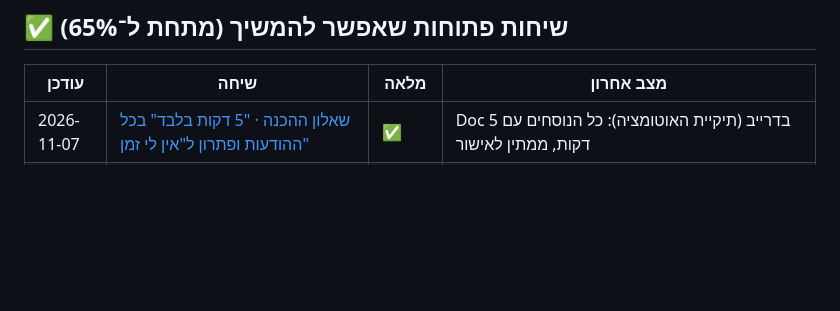
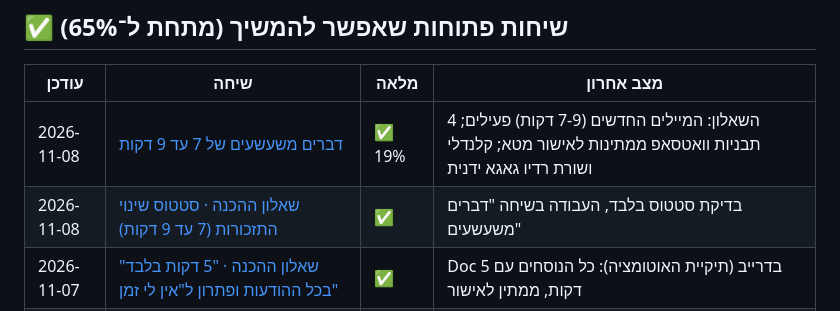
Before and after one commit to Jay13724/text-cleaner, a Markdown page: sessions-map.md, the part around the change. GitHub-like rendering; blank space fills up the shorter version.

Commit message:
מפת שיחות: סטטוס שינוי תזכורות השאלון
Co-Authored-By: Claude Opus 5.5 <noreply@anthropic.com>
Claude-Session: https://claude.ai/code/session_01AuoNtHL3Bfz28uhgrBJsHk

```diff
--- a/sessions-map.md
+++ b/sessions-map.md
@@ -8,6 +8,8 @@
 
 | עודכן | שיחה | מלאה | מצב אחרון |
 |---|---|---|---|
+| 2026-11-08 | [דברים משעשעים של 7 עד 9 דקות](https://claude.ai/code/session_01AuoNtHM5whnp9MzFy5oAB9) | ✅ 19% | השאלון: המיילים החדשים (7-9 דקות) פעילים; 4 תבניות וואטסאפ ממתינות לאישור מטא; קלנדלי ושורת רדיו גאגא ידנית |
+| 2026-11-08 | [שאלון ההכנה · סטטוס שינוי התזכורות (7 עד 9 דקות)](https://claude.ai/code/session_01AuoNtHL3Bfz28uhgrBJsHk) | ✅ | בדיקת סטטוס בלבד, העבודה בשיחה "דברים משעשעים" |
 | 2026-11-07 | [שאלון ההכנה · "5 דקות בלבד" בכל ההודעות ופתרון ל"אין לי זמן"](https://claude.ai/code/session_01AuoNtEgAKi8amSPFfY6sdg) | ✅ | Doc בדרייב (תיקיית האוטומציה): כל הנוסחים עם 5 דקות, ממתין לאישור |
 | 2026-10-22 | [מצב גיבוי הקבצים ביוטיוב](https://claude.ai/code/session_01KzRKJtA12g77bPsZRn6Rys) | ✅ 8% | 36/93 recordings uploaded to YouTube; ~9 days left |
 | 2026-10-22 | [linkedin-agent-skill repository](https://claude.ai/code/session_01F7gcN4ZszzvcZtuVVjxQpF) | ✅ 15% | LinkedIn logged in; group not found, need group and draft choice |
```
